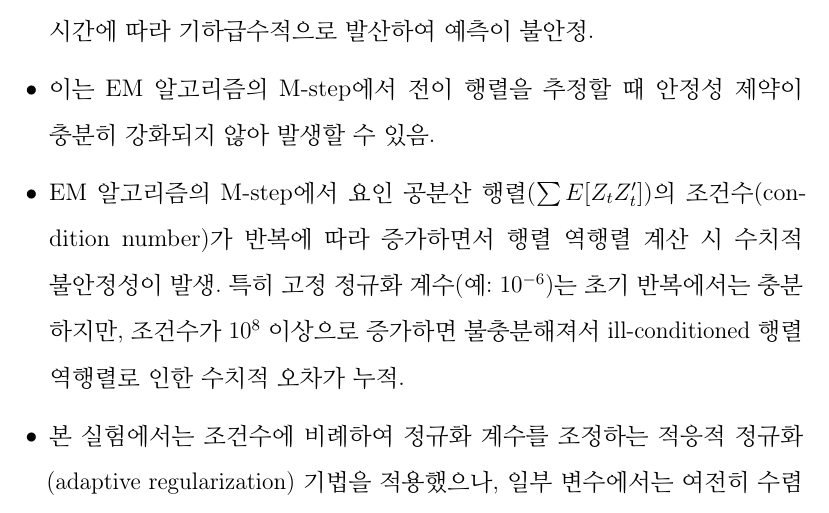
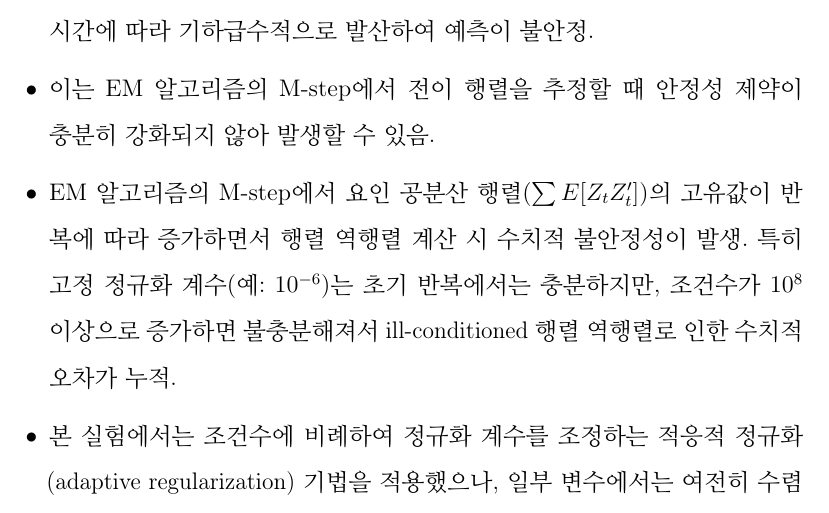
Before and after one commit to minkeymouse/nowcasting-report, a LaTeX document (main.tex, which reads forecast/forecast_content.tex): part of page 58 of 107, cut so that both start at the same text. Compiled offline with pdfLaTeX; a LaTeX package or settings file that is missing is left out.

Commit message:
Updates from Overleaf

```diff
--- a/forecast/forecast_content.tex
+++ b/forecast/forecast_content.tex
@@ -273,7 +273,7 @@
 \begin{itemize}
   \item 전이 행렬(transition matrix)의 스펙트럴 반경이 1보다 크면 상태 변수가 시간에 따라 기하급수적으로 발산하여 예측이 불안정.
   \item 이는 EM 알고리즘의 M-step에서 전이 행렬을 추정할 때 안정성 제약이 충분히 강화되지 않아 발생할 수 있음.
-  \item EM 알고리즘의 M-step에서 요인 공분산 행렬($\sum E[Z_t Z_t']$)의 조건수(condition number)가 반복에 따라 증가하면서 행렬 역행렬 계산 시 수치적 불안정성이 발생. 특히 고정 정규화 계수(예: $10^{-6}$)는 초기 반복에서는 충분하지만, 조건수가 $10^8$ 이상으로 증가하면 불충분해져서 ill-conditioned 행렬 역행렬로 인한 수치적 오차가 누적.
+  \item EM 알고리즘의 M-step에서 요인 공분산 행렬($\sum E[Z_t Z_t']$)의 고유값이 반복에 따라 증가하면서 행렬 역행렬 계산 시 수치적 불안정성이 발생. 특히 고정 정규화 계수(예: $10^{-6}$)는 초기 반복에서는 충분하지만, 조건수가 $10^8$ 이상으로 증가하면 불충분해져서 ill-conditioned 행렬 역행렬로 인한 수치적 오차가 누적.
   \item 본 실험에서는 조건수에 비례하여 정규화 계수를 조정하는 적응적 정규화(adaptive regularization) 기법을 적용했으나, 일부 변수에서는 여전히 수렴 문제가 관찰.
   \item 결측치가 많은 경우 유효 관측값이 부족하여 요인 공분산 행렬 추정이 불안정해질 수 있음
   \item 선형 상태공간 모형의 구조적 한계로 인해 비선형 동학이나 구조변화를 포함한 데이터에서 근본적인 수렴 문제가 발생.
```
